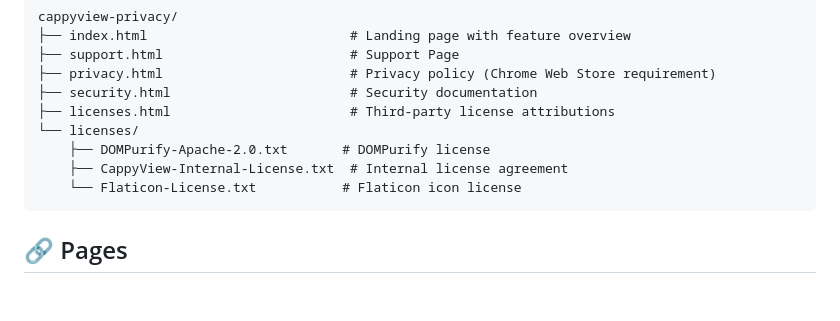
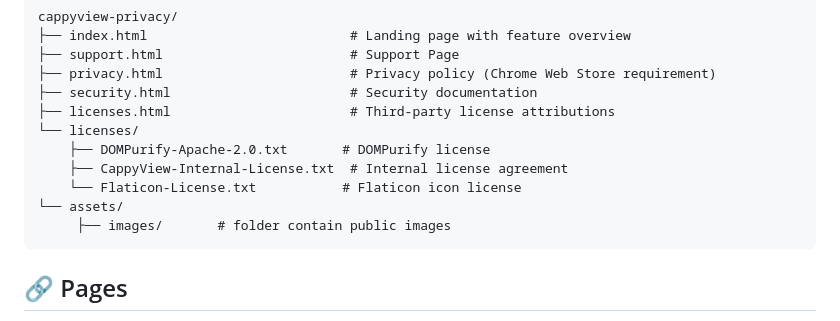
Before and after one commit to WasanaRobin/cappyview-privacy, a Markdown page: README.md, the part around the change. Drawn GitHub-style; blank space fills up the shorter version.

Commit message:
Document assets directory for images
Add assets directory for public images in README.

````diff
--- a/README.md
+++ b/README.md
@@ -37,6 +37,8 @@ cappyview-privacy/
     ├── DOMPurify-Apache-2.0.txt       # DOMPurify license
     ├── CappyView-Internal-License.txt  # Internal license agreement
     └── Flaticon-License.txt           # Flaticon icon license
+└── assets/
+     ├── images/       # folder contain public images
 ```
 
 ## 🔗 Pages
````
